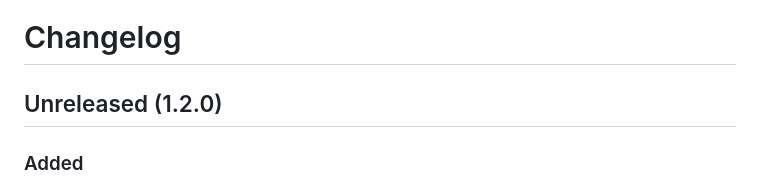
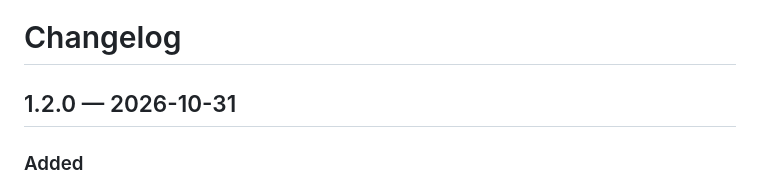
Before and after one commit to oxn0r/ha-aciq-thermostat, a Markdown page: CHANGELOG.md, the part around the change. Drawn GitHub-style.

Commit message:
CHANGELOG: 1.2.0 — 2026-10-31
Co-Authored-By: Claude Opus 5.5 <noreply@anthropic.com>

```diff
--- a/CHANGELOG.md
+++ b/CHANGELOG.md
@@ -1,6 +1,6 @@
 # Changelog
 
-## Unreleased (1.2.0)
+## 1.2.0 — 2026-10-31
 ### Added
 - **ACiQ System Card**, bundled: an animated schematic of the heat pump, refrigerant lines, coil, gas furnace, blower,
   ducts and house. The integration serves it at `/aciq_thermostat/aciq-system-card.js` and loads it in every
```
